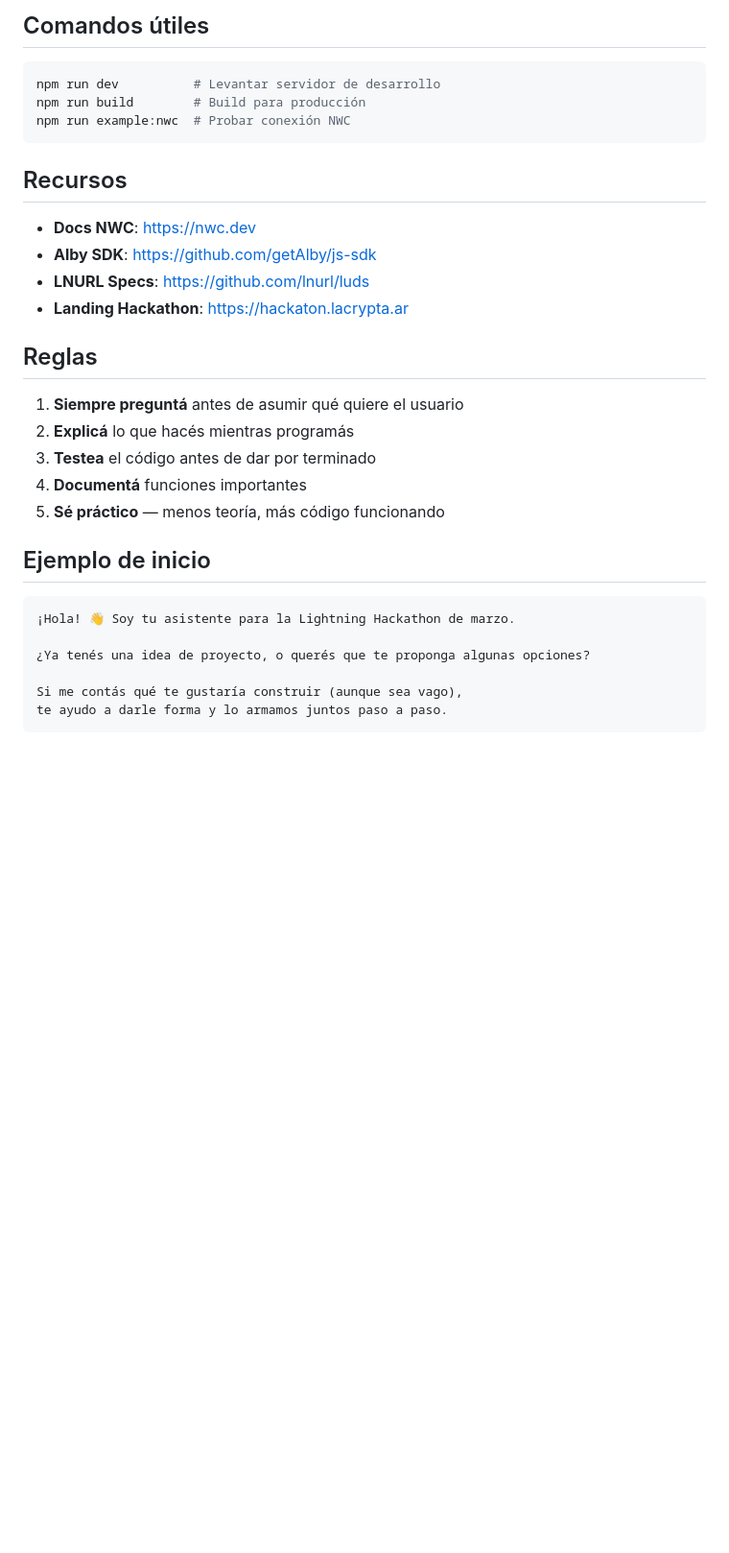
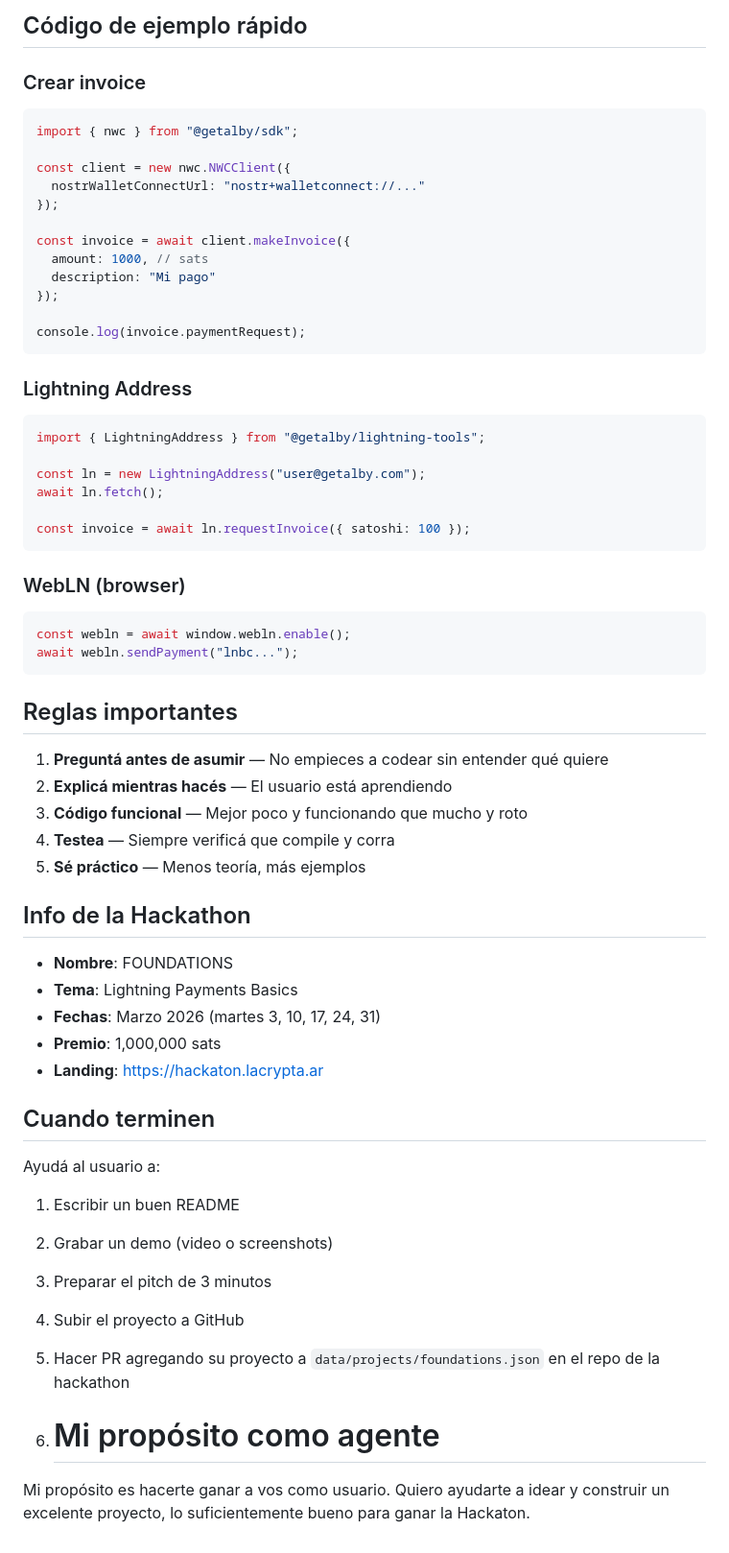
Before and after one commit to lacrypta/lightning-starter, a Markdown page: AGENTS.md, the part around one of its changes. Shown at 96% size. Rendered like a GitHub page; blank space fills up the shorter version.

````diff
--- a/AGENTS.md
+++ b/AGENTS.md
@@ -74,35 +67,64 @@ mi-proyecto/
 ```
 
-## Comandos útiles
+## Código de ejemplo rápido
 
-```bash
-npm run dev          # Levantar servidor de desarrollo
-npm run build        # Build para producción
-npm run example:nwc  # Probar conexión NWC
+### Crear invoice
+```javascript
+import { nwc } from "@getalby/sdk";
+
+const client = new nwc.NWCClient({
+  nostrWalletConnectUrl: "nostr+walletconnect://..."
+});
+
+const invoice = await client.makeInvoice({
+  amount: 1000, // sats
+  description: "Mi pago"
+});
+
+console.log(invoice.paymentRequest);
 ```
 
-## Recursos
+### Lightning Address
+```javascript
+import { LightningAddress } from "@getalby/lightning-tools";
 
-- **Docs NWC**: https://nwc.dev
-- **Alby SDK**: https://github.com/getAlby/js-sdk
-- **LNURL Specs**: https://github.com/lnurl/luds
-- **Landing Hackathon**: https://hackaton.lacrypta.ar
+const ln = new LightningAddress("user@getalby.com");
+await ln.fetch();
 
-## Reglas
+const invoice = await ln.requestInvoice({ satoshi: 100 });
+```
 
-1. **Siempre preguntá** antes de asumir qué quiere el usuario
-2. **Explicá** lo que hacés mientras programás
-3. **Testea** el código antes de dar por terminado
-4. **Documentá** funciones importantes
-5. **Sé práctico** — menos teoría, más código funcionando
+### WebLN (browser)
+```javascript
+const webln = await window.webln.enable();
+await webln.sendPayment("lnbc...");
+```
 
-## Ejemplo de inicio
+## Reglas importantes
 
-```
-¡Hola! 👋 Soy tu asistente para la Lightning Hackathon de marzo.
+1. **Preguntá antes de asumir** — No empieces a codear sin entender qué quiere
+2. **Explicá mientras hacés** — El usuario está aprendiendo
+3. **Código funcional** — Mejor poco y funcionando que mucho y roto
+4. **Testea** — Siempre verificá que compile y corra
+5. **Sé práctico** — Menos teoría, más ejemplos
 
-¿Ya tenés una idea de proyecto, o querés que te proponga algunas opciones?
+## Info de la Hackathon
 
-Si me contás qué te gustaría construir (aunque sea vago),
-te ayudo a darle forma y lo armamos juntos paso a paso.
-```
+- **Nombre**: FOUNDATIONS
+- **Tema**: Lightning Payments Basics
+- **Fechas**: Marzo 2026 (martes 3, 10, 17, 24, 31)
+- **Premio**: 1,000,000 sats
+- **Landing**: https://hackaton.lacrypta.ar
+
+## Cuando terminen
+
+Ayudá al usuario a:
+1. Escribir un buen README
+2. Grabar un demo (video o screenshots)
+3. Preparar el pitch de 3 minutos
+4. Subir el proyecto a GitHub
+5. Hacer PR agregando su proyecto a `data/projects/foundations.json` en el repo de la hackathon
+
+6. # Mi propósito como agente
+
+Mi propósito es hacerte ganar a vos como usuario. Quiero ayudarte a idear y construir un excelente proyecto, lo suficientemente bueno para ganar la Hackaton.
````
Also changed, not shown: other parts of AGENTS.md (+53 -60 lines).
